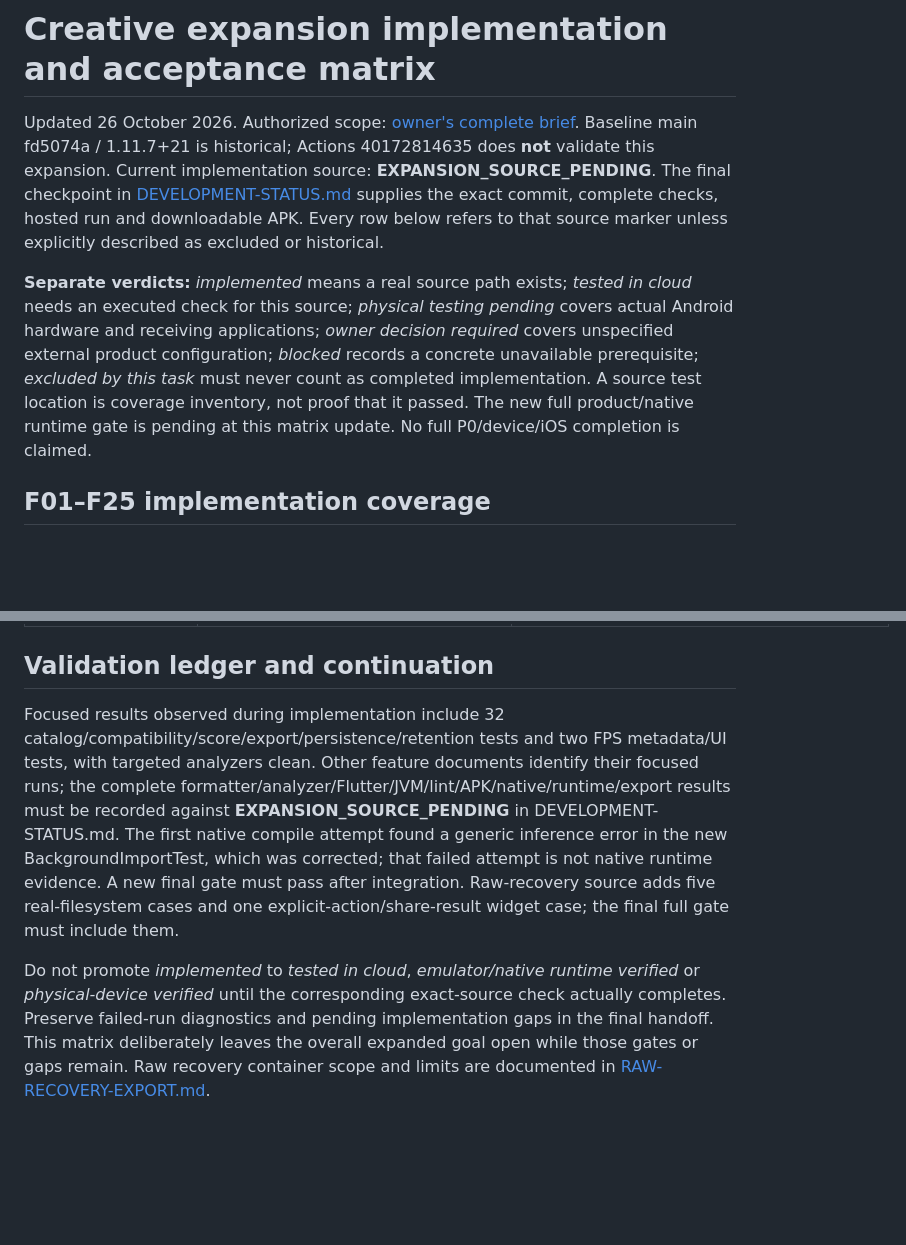
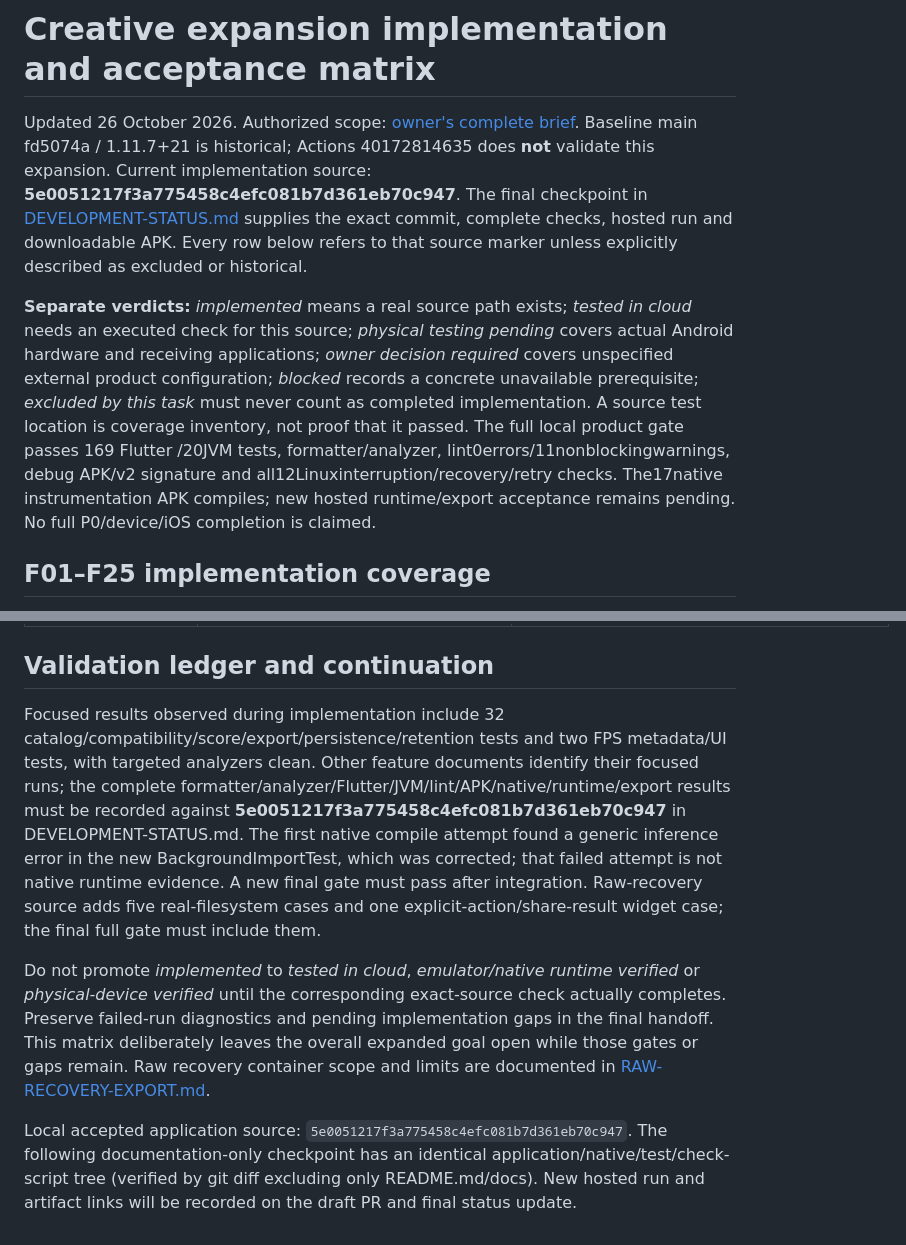
Before and after one commit to Imran-shisheo/DrawMusic, a Markdown page: docs/CREATIVE-REQUIREMENT-MATRIX.md, 2 parts joined by grey strips. Rendered like a GitHub page; blank space fills up the shorter version.

Commit message:
Record exact creative checkpoint and separate local from native acceptance

```diff
--- a/docs/CREATIVE-REQUIREMENT-MATRIX.md
+++ b/docs/CREATIVE-REQUIREMENT-MATRIX.md
@@ -1,8 +1,8 @@
 # Creative expansion implementation and acceptance matrix
 
-Updated 26 October 2026. Authorized scope: [owner's complete brief](requests/CREATIVE-EXPANSION-2026-10-26.txt). Baseline main fd5074a / 1.11.7+21 is historical; Actions 40172814635 does **not** validate this expansion. Current implementation source: **EXPANSION_SOURCE_PENDING**. The final checkpoint in [DEVELOPMENT-STATUS.md](DEVELOPMENT-STATUS.md) supplies the exact commit, complete checks, hosted run and downloadable APK. Every row below refers to that source marker unless explicitly described as excluded or historical.
+Updated 26 October 2026. Authorized scope: [owner's complete brief](requests/CREATIVE-EXPANSION-2026-10-26.txt). Baseline main fd5074a / 1.11.7+21 is historical; Actions 40172814635 does **not** validate this expansion. Current implementation source: **5e0051217f3a775458c4efc081b7d361eb70c947**. The final checkpoint in [DEVELOPMENT-STATUS.md](DEVELOPMENT-STATUS.md) supplies the exact commit, complete checks, hosted run and downloadable APK. Every row below refers to that source marker unless explicitly described as excluded or historical.
 
-**Separate verdicts:** *implemented* means a real source path exists; *tested in cloud* needs an executed check for this source; *physical testing pending* covers actual Android hardware and receiving applications; *owner decision required* covers unspecified external product configuration; *blocked* records a concrete unavailable prerequisite; *excluded by this task* must never count as completed implementation. A source test location is coverage inventory, not proof that it passed. The new full product/native runtime gate is pending at this matrix update. No full P0/device/iOS completion is claimed.
+**Separate verdicts:** *implemented* means a real source path exists; *tested in cloud* needs an executed check for this source; *physical testing pending* covers actual Android hardware and receiving applications; *owner decision required* covers unspecified external product configuration; *blocked* records a concrete unavailable prerequisite; *excluded by this task* must never count as completed implementation. A source test location is coverage inventory, not proof that it passed. The full local product gate passes 169 Flutter /20JVM tests, formatter/analyzer, lint0errors/11nonblockingwarnings, debug APK/v2 signature and all12Linuxinterruption/recovery/retry checks. The17native instrumentation APK compiles; new hosted runtime/export acceptance remains pending. No full P0/device/iOS completion is claimed.
 
 ## F01–F25 implementation coverage
 
@@ -80,6 +80,8 @@ Every applicable scenario retains physical/device limits. **Pending** below mean
 
 ## Validation ledger and continuation
 
-Focused results observed during implementation include 32 catalog/compatibility/score/export/persistence/retention tests and two FPS metadata/UI tests, with targeted analyzers clean. Other feature documents identify their focused runs; the complete formatter/analyzer/Flutter/JVM/lint/APK/native/runtime/export results must be recorded against **EXPANSION_SOURCE_PENDING** in DEVELOPMENT-STATUS.md. The first native compile attempt found a generic inference error in the new BackgroundImportTest, which was corrected; that failed attempt is not native runtime evidence. A new final gate must pass after integration. Raw-recovery source adds five real-filesystem cases and one explicit-action/share-result widget case; the final full gate must include them.
+Focused results observed during implementation include 32 catalog/compatibility/score/export/persistence/retention tests and two FPS metadata/UI tests, with targeted analyzers clean. Other feature documents identify their focused runs; the complete formatter/analyzer/Flutter/JVM/lint/APK/native/runtime/export results must be recorded against **5e0051217f3a775458c4efc081b7d361eb70c947** in DEVELOPMENT-STATUS.md. The first native compile attempt found a generic inference error in the new BackgroundImportTest, which was corrected; that failed attempt is not native runtime evidence. A new final gate must pass after integration. Raw-recovery source adds five real-filesystem cases and one explicit-action/share-result widget case; the final full gate must include them.
 
 Do not promote *implemented* to *tested in cloud*, *emulator/native runtime verified* or *physical-device verified* until the corresponding exact-source check actually completes. Preserve failed-run diagnostics and pending implementation gaps in the final handoff. This matrix deliberately leaves the overall expanded goal open while those gates or gaps remain. Raw recovery container scope and limits are documented in [RAW-RECOVERY-EXPORT.md](RAW-RECOVERY-EXPORT.md).
+
+Local accepted application source: `5e0051217f3a775458c4efc081b7d361eb70c947`. The following documentation-only checkpoint has an identical application/native/test/check-script tree (verified by git diff excluding only README.md/docs). New hosted run and artifact links will be recorded on the draft PR and final status update.
```
Also changed, not shown: docs/DEVELOPMENT-STATUS.md (+3 -1 lines).
